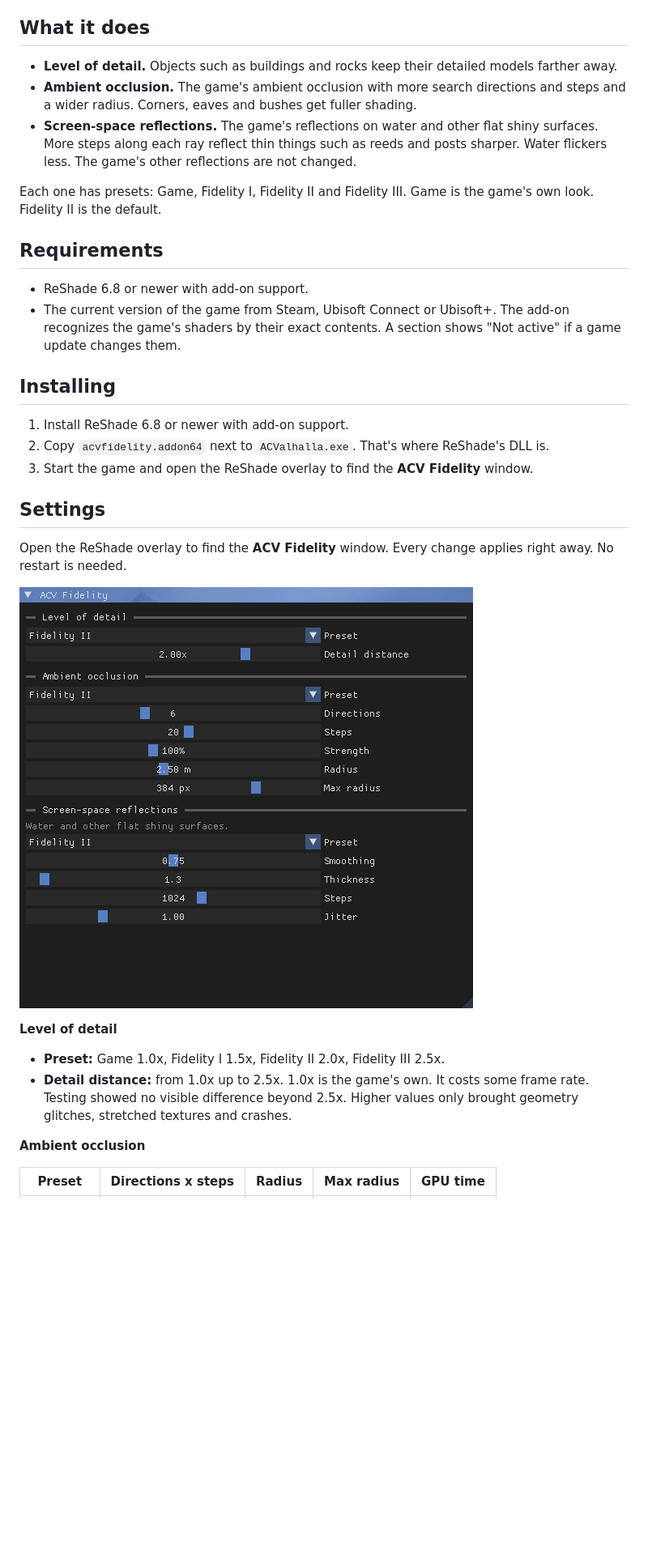
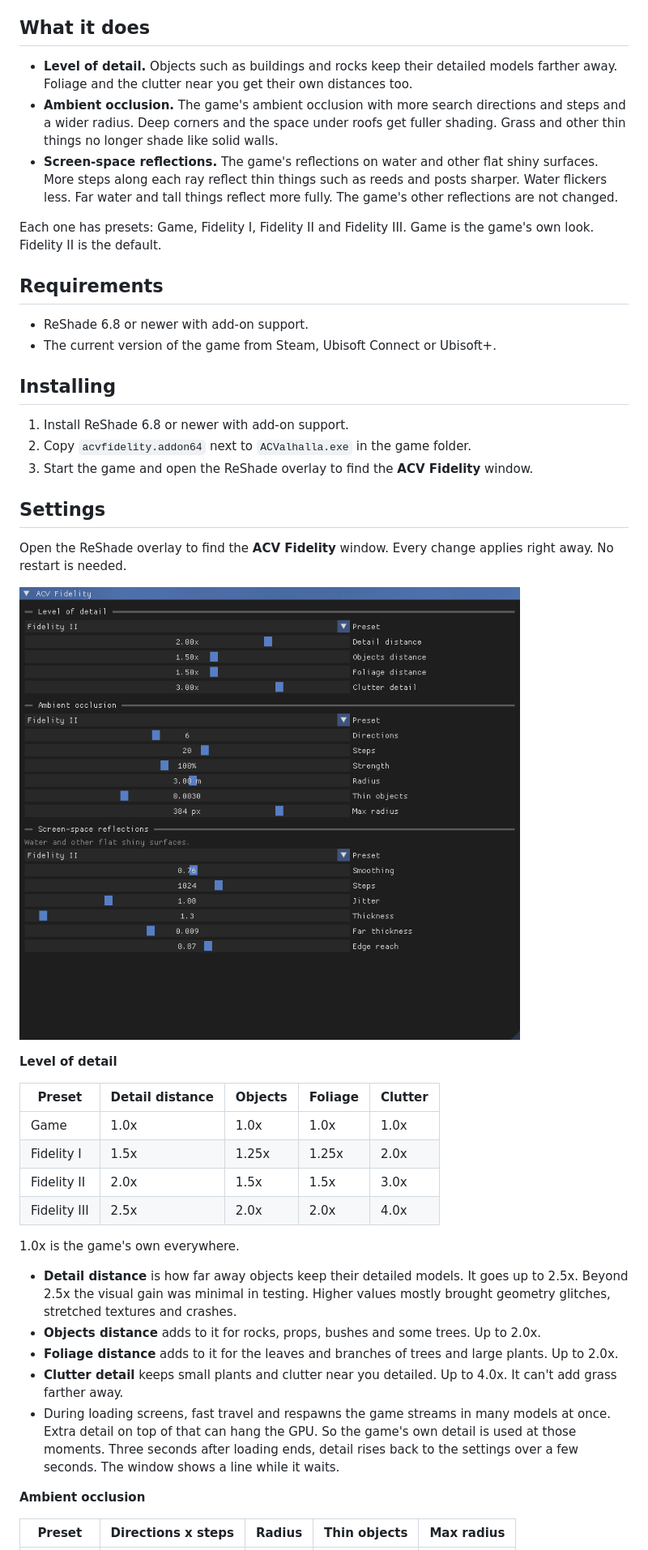
Before and after one commit to danyalziakhan/acvfidelity, a Markdown page: README.md, the part around one of its changes. Shown at 81% size. Rendered like a GitHub page; pictures changed too: nexus/1-window.png; blank space fills up the shorter version.

Commit message:
ACV Fidelity 0.2.0

```diff
--- a/README.md
+++ b/README.md
@@ -6,12 +6,14 @@ renderer and changes the game's own shaders. The game's art direction is kept.
 
 ## What it does
 
-- **Level of detail.** Objects such as buildings and rocks keep their detailed models farther away.
+- **Level of detail.** Objects such as buildings and rocks keep their detailed models farther away. Foliage
+  and the clutter near you get their own distances too.
 - **Ambient occlusion.** The game's ambient occlusion with more search directions and steps and a wider
-  radius. Corners, eaves and bushes get fuller shading.
+  radius. Deep corners and the space under roofs get fuller shading. Grass and other thin things no longer
+  shade like solid walls.
 - **Screen-space reflections.** The game's reflections on water and other flat shiny surfaces. More steps
-  along each ray reflect thin things such as reeds and posts sharper. Water flickers less. The game's other
-  reflections are not changed.
+  along each ray reflect thin things such as reeds and posts sharper. Water flickers less. Far water and tall
+  things reflect more fully. The game's other reflections are not changed.
 
 Each one has presets: Game, Fidelity I, Fidelity II and Fidelity III. Game is the game's own look. Fidelity II is the
 default.
@@ -19,13 +21,12 @@ default.
 ## Requirements
 
 - ReShade 6.8 or newer with add-on support.
-- The current version of the game from Steam, Ubisoft Connect or Ubisoft+. The add-on recognizes the game's
-  shaders by their exact contents. A section shows "Not active" if a game update changes them.
+- The current version of the game from Steam, Ubisoft Connect or Ubisoft+.
 
 ## Installing
 
 1. Install ReShade 6.8 or newer with add-on support.
-2. Copy `acvfidelity.addon64` next to `ACValhalla.exe`. That's where ReShade's DLL is.
+2. Copy `acvfidelity.addon64` next to `ACValhalla.exe` in the game folder.
 3. Start the game and open the ReShade overlay to find the **ACV Fidelity** window.
 
 ## Settings
@@ -37,11 +38,27 @@ needed.
 
 **Level of detail**
 
-- **Preset:** Game 1.0x, Fidelity I 1.5x, Fidelity II 2.0x, Fidelity III 2.5x.
-- **Detail distance:** from 1.0x up to 2.5x. 1.0x is the game's own. It costs some frame rate. Testing showed no
-  visible difference beyond 2.5x. Higher values only brought geometry glitches, stretched textures and crashes.
+| Preset | Detail distance | Objects | Foliage | Clutter |
+|---|---|---|---|---|
+| Game | 1.0x | 1.0x | 1.0x | 1.0x |
+| Fidelity I | 1.5x | 1.25x | 1.25x | 2.0x |
+| Fidelity II | 2.0x | 1.5x | 1.5x | 3.0x |
+| Fidelity III | 2.5x | 2.0x | 2.0x | 4.0x |
+
+1.0x is the game's own everywhere.
+
+- **Detail distance** is how far away objects keep their detailed models. It goes up to 2.5x. Beyond 2.5x the
+  visual gain was minimal in testing. Higher values mostly brought geometry glitches, stretched textures and
+  crashes.
+- **Objects distance** adds to it for rocks, props, bushes and some trees. Up to 2.0x.
+- **Foliage distance** adds to it for the leaves and branches of trees and large plants. Up to 2.0x.
+- **Clutter detail** keeps small plants and clutter near you detailed. Up to 4.0x. It can't add grass farther
+  away.
+- During loading screens, fast travel and respawns the game streams in many models at once. Extra detail
+  on top of that can hang the GPU. So the game's own detail is used at those moments. Three seconds after
+  loading ends, detail rises back to the settings over a few seconds. The window shows a line while it waits.
 
 **Ambient occlusion**
 
-| Preset | Directions x steps | Radius | Max radius | GPU time |
+| Preset | Directions x steps | Radius | Thin objects | Max radius |
 |---|---|---|---|---|
```
Also changed, not shown: other parts of README.md (+37 -22 lines), 12 other files.
